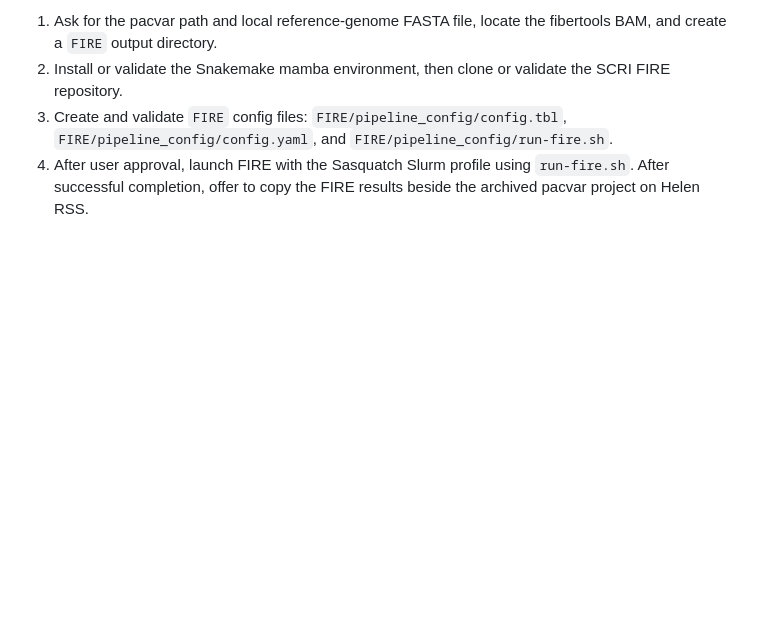
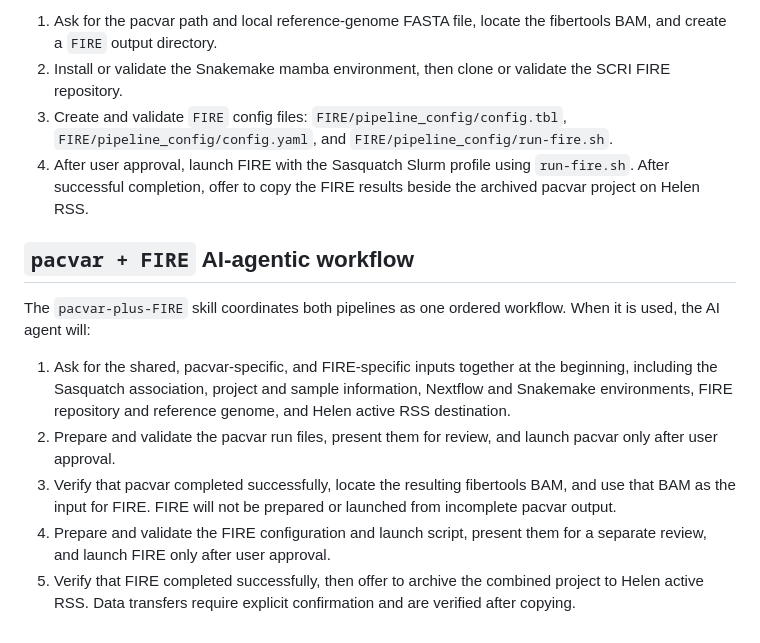
Before and after one commit to chaochaowong/scri-nf-core-skills, a Markdown page: README.md, the part around the change. Rendered like a GitHub page; blank space fills up the shorter version.

Commit message:
add pacvar-plus-FIRE workflow

```diff
--- a/README.md
+++ b/README.md
@@ -44,3 +44,13 @@ When the `FIRE` skill is used, the AI agent will:
 2. Install or validate the Snakemake mamba environment, then clone or validate the SCRI FIRE repository.
 3. Create and validate `FIRE` config files: `FIRE/pipeline_config/config.tbl`, `FIRE/pipeline_config/config.yaml`, and `FIRE/pipeline_config/run-fire.sh`.
 4. After user approval, launch FIRE with the Sasquatch Slurm profile using `run-fire.sh`. After successful completion, offer to copy the FIRE results beside the archived pacvar project on Helen RSS.
+
+## `pacvar + FIRE` AI-agentic workflow
+
+The `pacvar-plus-FIRE` skill coordinates both pipelines as one ordered workflow. When it is used, the AI agent will:
+
+1. Ask for the shared, pacvar-specific, and FIRE-specific inputs together at the beginning, including the Sasquatch association, project and sample information, Nextflow and Snakemake environments, FIRE repository and reference genome, and Helen active RSS destination.
+2. Prepare and validate the pacvar run files, present them for review, and launch pacvar only after user approval.
+3. Verify that pacvar completed successfully, locate the resulting fibertools BAM, and use that BAM as the input for FIRE. FIRE will not be prepared or launched from incomplete pacvar output.
+4. Prepare and validate the FIRE configuration and launch script, present them for a separate review, and launch FIRE only after user approval.
+5. Verify that FIRE completed successfully, then offer to archive the combined project to Helen active RSS. Data transfers require explicit confirmation and are verified after copying.
```
Also changed, not shown: pacvar-plus-FIRE/SKILL.md (added, +118 -0 lines).
